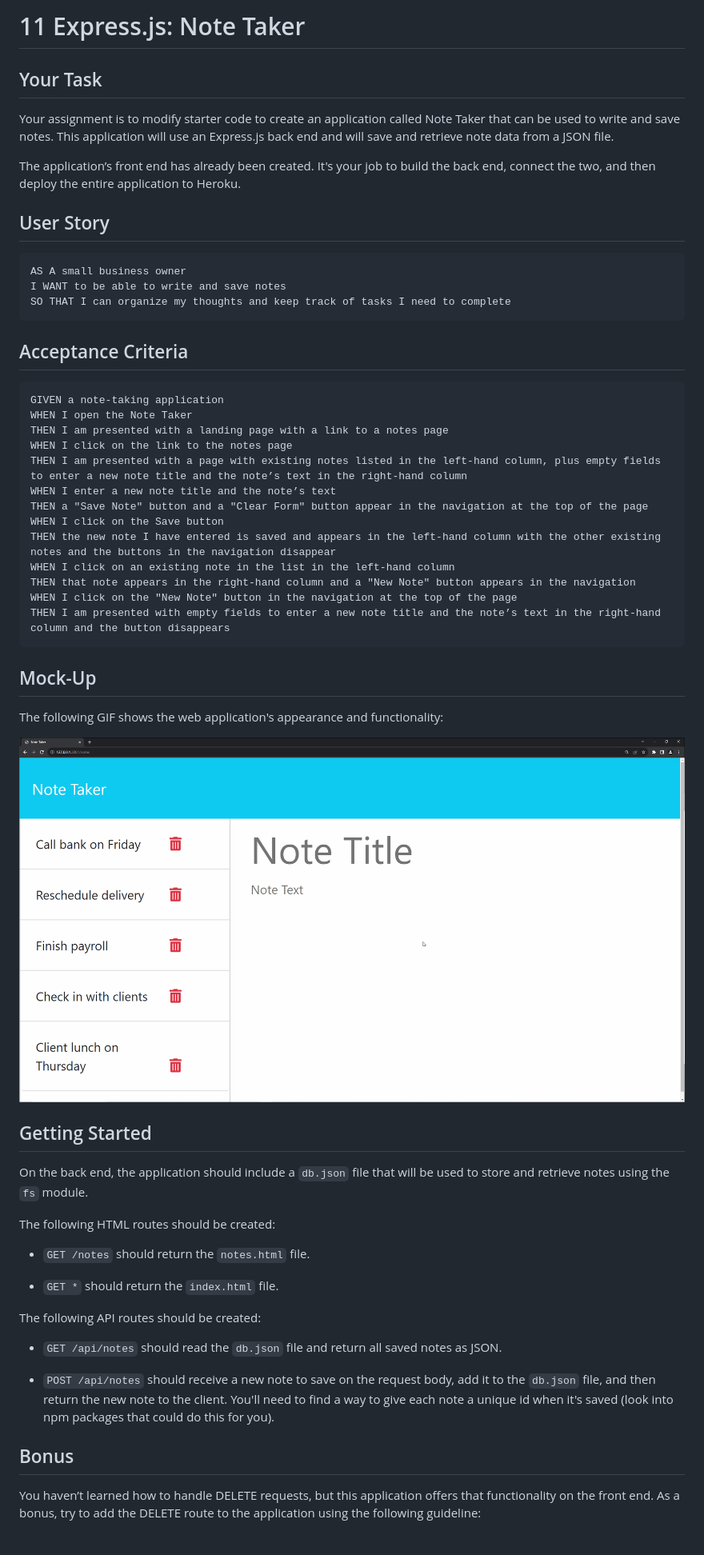
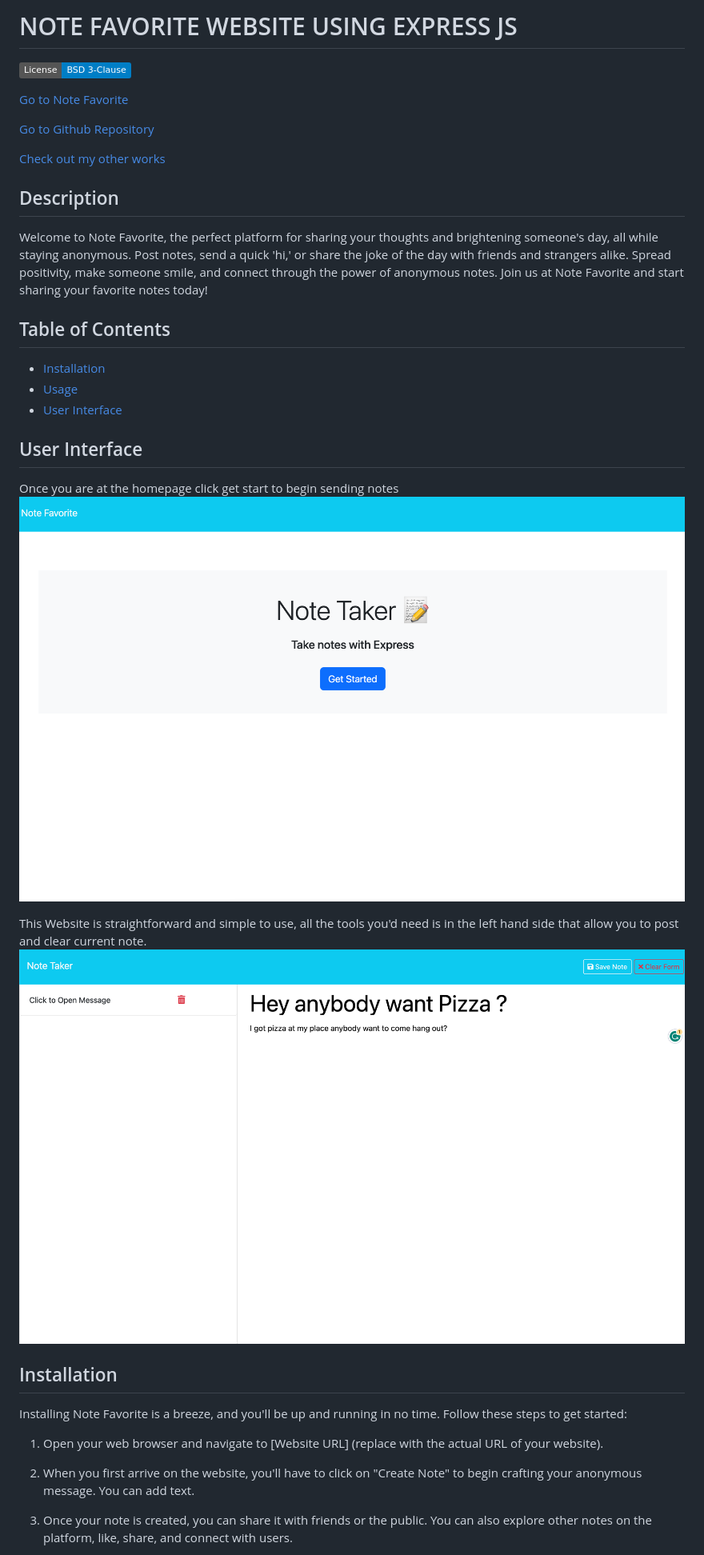
Before and after one commit to Truecoding4life/Note-Favorite, a Markdown page: README.md, the part around the change printed below. Shown: that part at 80% size. Rendered like a GitHub page; pictures changed too: public/assets/css/index.png (added), public/assets/css/notes.png (added); badges without logos.

Commit message:
README finished

````diff
--- a/README.md
+++ b/README.md
@@ -1,60 +1,42 @@
-# 11 Express.js: Note Taker
+# NOTE FAVORITE WEBSITE USING EXPRESS JS
+[![License](https://img.shields.io/badge/License-BSD_3--Clause-blue.svg)](https://opensource.org/licenses/BSD-3-Clause)
 
-## Your Task
+[Go to Note Favorite](https://notefavorite-j-80588266bd0c.herokuapp.com/)
 
-Your assignment is to modify starter code to create an application called Note Taker that can be used to write and save notes. This application will use an Express.js back end and will save and retrieve note data from a JSON file.
+[Go to Github Repository](https://github.com/Truecoding4life/Note-Favorite)
 
-The application’s front end has already been created. It's your job to build the back end, connect the two, and then deploy the entire application to Heroku.
+[Check out my other works](https://truecoding4life.github.io/Jaystudio/#contact)
 
-## User Story
 
-```
-AS A small business owner
-I WANT to be able to write and save notes
-SO THAT I can organize my thoughts and keep track of tasks I need to complete
-```
+## Description
 
-## Acceptance Criteria
+Welcome to Note Favorite, the perfect platform for sharing your thoughts and brightening someone's day, all while staying anonymous. Post notes, send a quick 'hi,' or share the joke of the day with friends and strangers alike. Spread positivity, make someone smile, and connect through the power of anonymous notes. Join us at Note Favorite and start sharing your favorite notes today!
 
-```
-GIVEN a note-taking application
-WHEN I open the Note Taker
-THEN I am presented with a landing page with a link to a notes page
-WHEN I click on the link to the notes page
-THEN I am presented with a page with existing notes listed in the left-hand column, plus empty fields to enter a new note title and the note’s text in the right-hand column
-WHEN I enter a new note title and the note’s text
-THEN a "Save Note" button and a "Clear Form" button appear in the navigation at the top of the page
-WHEN I click on the Save button
-THEN the new note I have entered is saved and appears in the left-hand column with the other existing notes and the buttons in the navigation disappear
-WHEN I click on an existing note in the list in the left-hand column
-THEN that note appears in the right-hand column and a "New Note" button appears in the navigation
-WHEN I click on the "New Note" button in the navigation at the top of the page
-THEN I am presented with empty fields to enter a new note title and the note’s text in the right-hand column and the button disappears
-```
 
-## Mock-Up
+## Table of Contents
 
-The following GIF shows the web application's appearance and functionality:
+* [Installation](#installation)
+* [Usage](#usage)
+* [User Interface]()
 
-![Existing notes are listed in the left-hand column with empty fields on the right-hand side for the new note’s title and text.](./Assets/11-express-homework-demo.gif)
 
-## Getting Started
+## User Interface
 
-On the back end, the application should include a `db.json` file that will be used to store and retrieve notes using the `fs` module.
+Once you are at the homepage click get start to begin sending notes
+![Welcome page](./public/assets/css/index.png)
 
-The following HTML routes should be created:
+This Website is straightforward and simple to use, all the tools you'd need is in the left hand side that allow you to post and clear current note.
+![Note Page](./public/assets/css/notes.png)
 
-* `GET /notes` should return the `notes.html` file.
 
-* `GET *` should return the `index.html` file.
 
-The following API routes should be created:
+## Installation
 
-* `GET /api/notes` should read the `db.json` file and return all saved notes as JSON.
+Installing Note Favorite is a breeze, and you'll be up and running in no time. Follow these steps to get started:
 
-* `POST /api/notes` should receive a new note to save on the request body, add it to the `db.json` file, and then return the new note to the client. You'll need to find a way to give each note a unique id when it's saved (look into npm packages that could do this for you).
+1.  Open your web browser and navigate to [Website URL] (replace with the actual URL of your website).
 
-## Bonus
+2. When you first arrive on the website, you'll have to click on "Create Note" to begin crafting your anonymous message. You can add text.
 
-You haven’t learned how to handle DELETE requests, but this application offers that functionality on the front end. As a bonus, try to add the DELETE route to the application using the following guideline:
+3. Once your note is created, you can share it with friends or the public. You can also explore other notes on the platform, like, share, and connect with users.
 
````
Also changed, not shown: other parts of README.md (+12 -53 lines), 1 other file.
